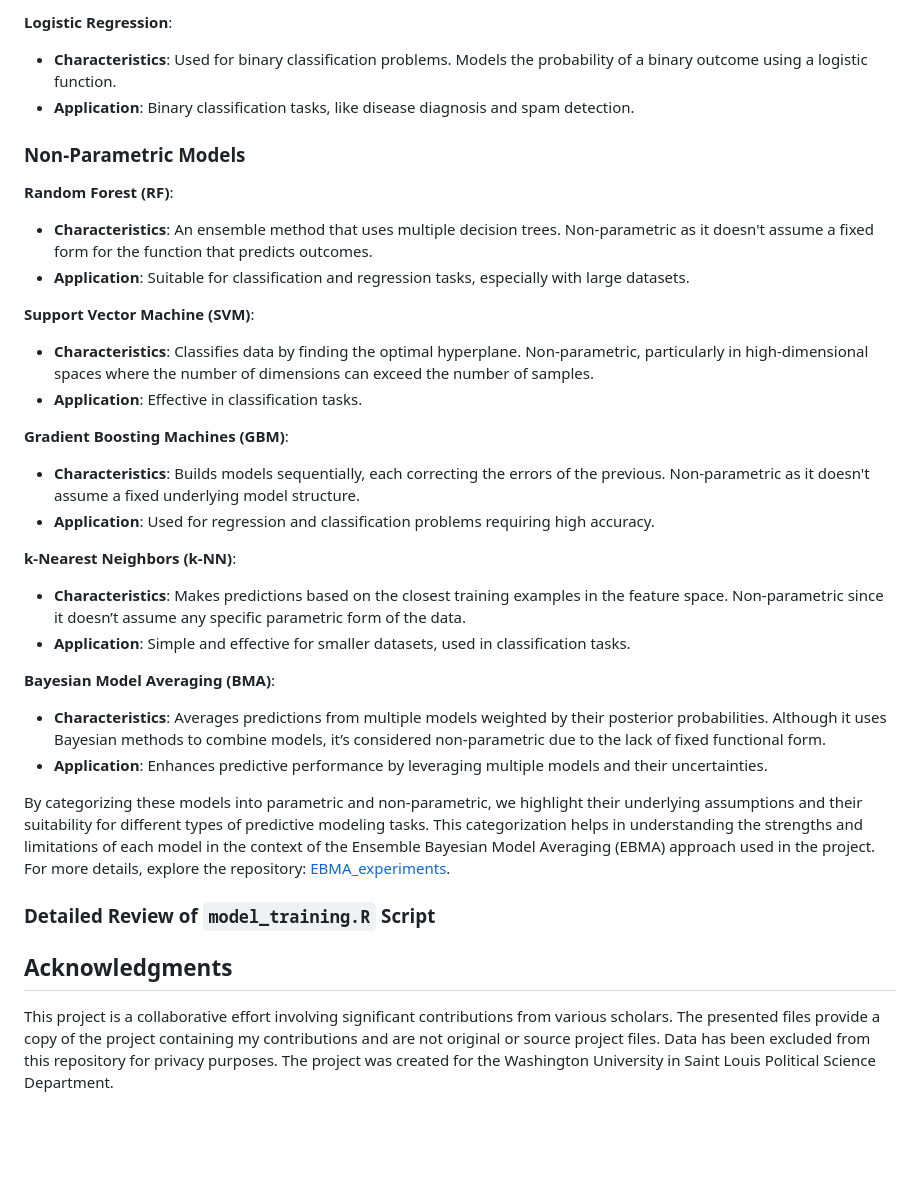
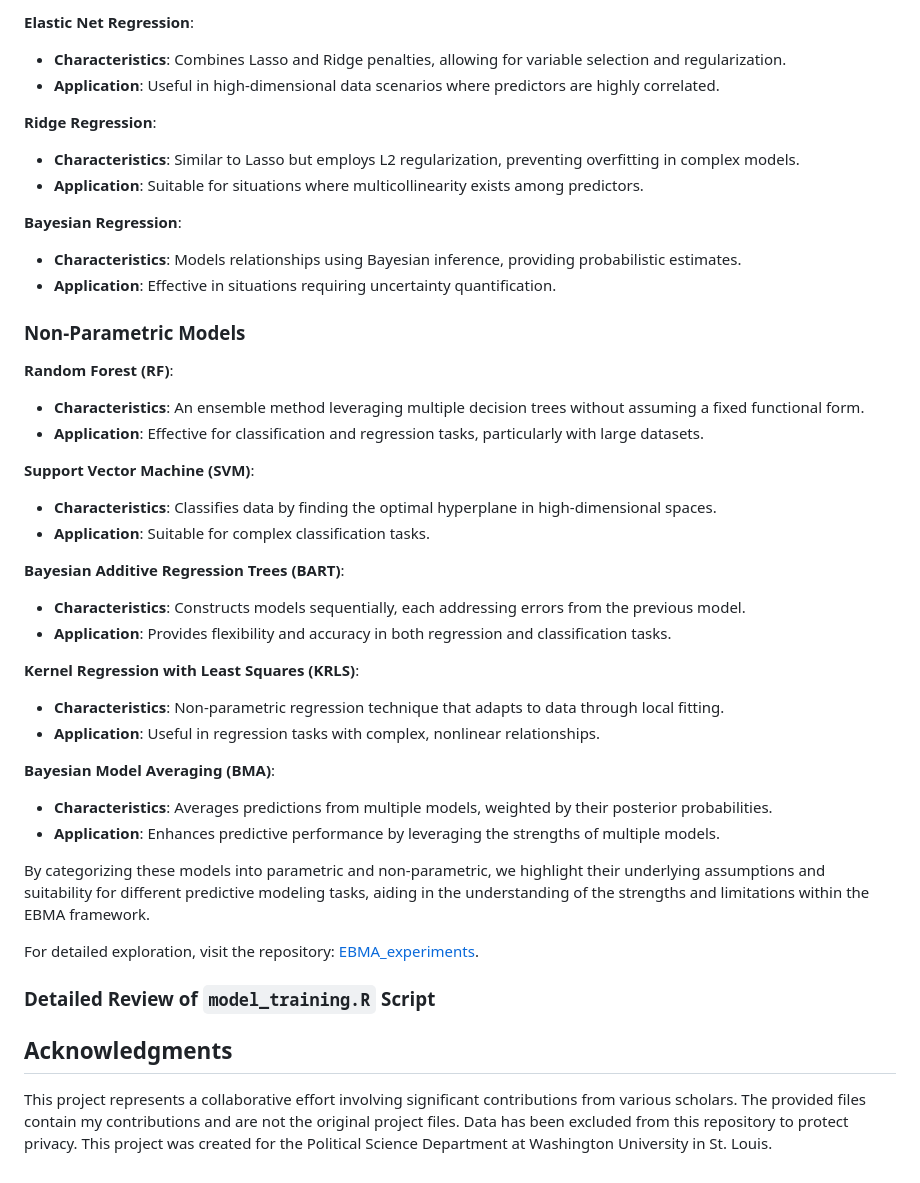
Before and after one commit to domlockett/ebma_project, a Markdown page: README.md, the part around the change printed below. Rendered like a GitHub page; blank space fills up the shorter version.

```diff
--- a/README.md
+++ b/README.md
@@ -58,34 +60,44 @@ For more detailed insights, you can read the full article: [2012 Article on EBMA
 
-**Logistic Regression**:
-- **Characteristics**: Used for binary classification problems. Models the probability of a binary outcome using a logistic function.
-- **Application**: Binary classification tasks, like disease diagnosis and spam detection.
+**Elastic Net Regression**:
+- **Characteristics**: Combines Lasso and Ridge penalties, allowing for variable selection and regularization.
+- **Application**: Useful in high-dimensional data scenarios where predictors are highly correlated.
+
+**Ridge Regression**:
+- **Characteristics**: Similar to Lasso but employs L2 regularization, preventing overfitting in complex models.
+- **Application**: Suitable for situations where multicollinearity exists among predictors.
+
+**Bayesian Regression**:
+- **Characteristics**: Models relationships using Bayesian inference, providing probabilistic estimates.
+- **Application**: Effective in situations requiring uncertainty quantification.
 
 ### Non-Parametric Models
 
 **Random Forest (RF)**:
-- **Characteristics**: An ensemble method that uses multiple decision trees. Non-parametric as it doesn't assume a fixed form for the function that predicts outcomes.
-- **Application**: Suitable for classification and regression tasks, especially with large datasets.
+- **Characteristics**: An ensemble method leveraging multiple decision trees without assuming a fixed functional form.
+- **Application**: Effective for classification and regression tasks, particularly with large datasets.
 
 **Support Vector Machine (SVM)**:
-- **Characteristics**: Classifies data by finding the optimal hyperplane. Non-parametric, particularly in high-dimensional spaces where the number of dimensions can exceed the number of samples.
-- **Application**: Effective in classification tasks.
+- **Characteristics**: Classifies data by finding the optimal hyperplane in high-dimensional spaces.
+- **Application**: Suitable for complex classification tasks.
 
-**Gradient Boosting Machines (GBM)**:
-- **Characteristics**: Builds models sequentially, each correcting the errors of the previous. Non-parametric as it doesn't assume a fixed underlying model structure.
-- **Application**: Used for regression and classification problems requiring high accuracy.
+**Bayesian Additive Regression Trees (BART)**:
+- **Characteristics**: Constructs models sequentially, each addressing errors from the previous model.
+- **Application**: Provides flexibility and accuracy in both regression and classification tasks.
 
-**k-Nearest Neighbors (k-NN)**:
-- **Characteristics**: Makes predictions based on the closest training examples in the feature space. Non-parametric since it doesn’t assume any specific parametric form of the data.
-- **Application**: Simple and effective for smaller datasets, used in classification tasks.
+**Kernel Regression with Least Squares (KRLS)**:
+- **Characteristics**: Non-parametric regression technique that adapts to data through local fitting.
+- **Application**: Useful in regression tasks with complex, nonlinear relationships.
 
 **Bayesian Model Averaging (BMA)**:
-- **Characteristics**: Averages predictions from multiple models weighted by their posterior probabilities. Although it uses Bayesian methods to combine models, it’s considered non-parametric due to the lack of fixed functional form.
-- **Application**: Enhances predictive performance by leveraging multiple models and their uncertainties.
+- **Characteristics**: Averages predictions from multiple models, weighted by their posterior probabilities.
+- **Application**: Enhances predictive performance by leveraging the strengths of multiple models.
 
-By categorizing these models into parametric and non-parametric, we highlight their underlying assumptions and their suitability for different types of predictive modeling tasks. This categorization helps in understanding the strengths and limitations of each model in the context of the Ensemble Bayesian Model Averaging (EBMA) approach used in the project. For more details, explore the repository: [EBMA_experiments](https://github.com/domlockett/ebma_project/tree/main/EBMA_experiments/Scripts).
+By categorizing these models into parametric and non-parametric, we highlight their underlying assumptions and suitability for different predictive modeling tasks, aiding in the understanding of the strengths and limitations within the EBMA framework.
+
+For detailed exploration, visit the repository: [EBMA_experiments](https://github.com/domlockett/ebma_project/tree/main/EBMA_experiments/Scripts).
+
 ### Detailed Review of `model_training.R` Script
-
 
 ## Acknowledgments
 
-This project is a collaborative effort involving significant contributions from various scholars. The presented files provide a copy of the project containing my contributions and are not original or source project files. Data has been excluded from this repository for privacy purposes. The project was created for the Washington University in Saint Louis Political Science Department.
+This project represents a collaborative effort involving significant contributions from various scholars. The provided files contain my contributions and are not the original project files. Data has been excluded from this repository to protect privacy. This project was created for the Political Science Department at Washington University in St. Louis.
```
Also changed, not shown: other parts of README.md (+33 -31 lines).
